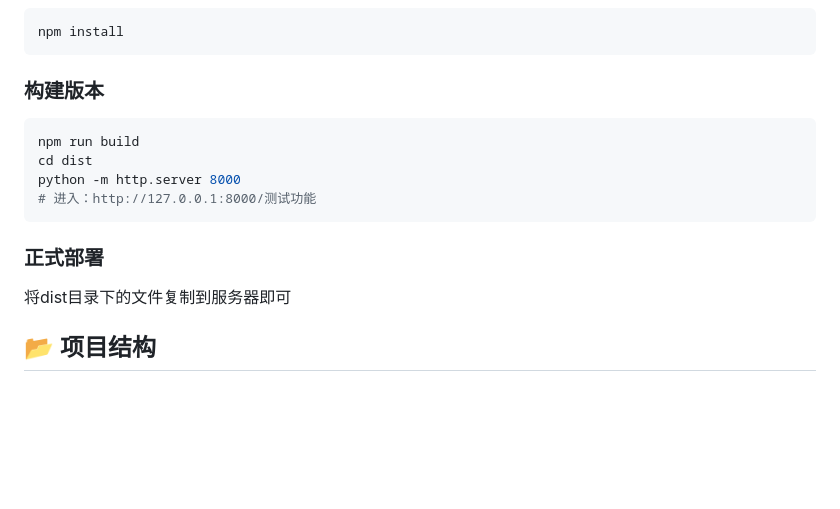
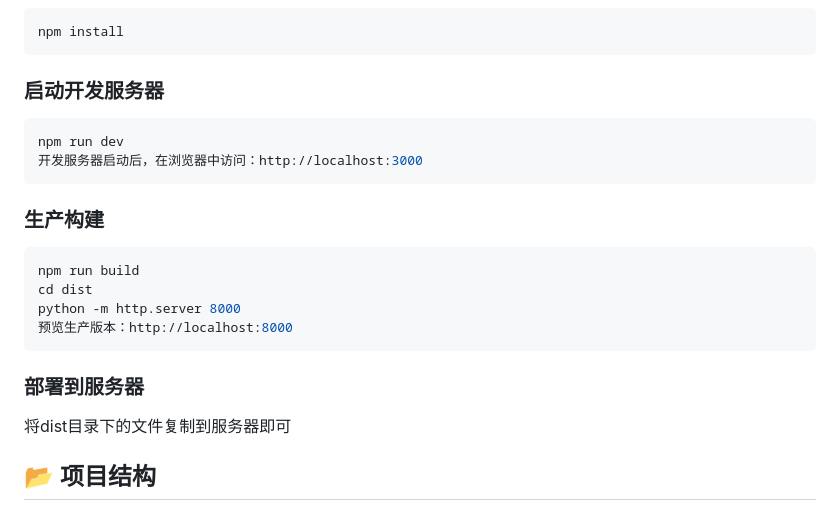
Before and after one commit to 505746675/Audio-Extract, a Markdown page: README.md, the part around the change. Drawn GitHub-style; blank space fills up the shorter version.

````diff
--- a/README.md
+++ b/README.md
@@ -40,15 +40,21 @@
 npm install
 ```
 
-### 构建版本
+### 启动开发服务器
+```bash
+npm run dev
+开发服务器启动后，在浏览器中访问：http://localhost:3000
+```
+
+### 生产构建
 ```bash
 npm run build
 cd dist
 python -m http.server 8000
-# 进入：http://127.0.0.1:8000/测试功能
+预览生产版本：http://localhost:8000
 ```
 
-### 正式部署
+### 部署到服务器
 将dist目录下的文件复制到服务器即可
 
 ## 📂 项目结构
````
